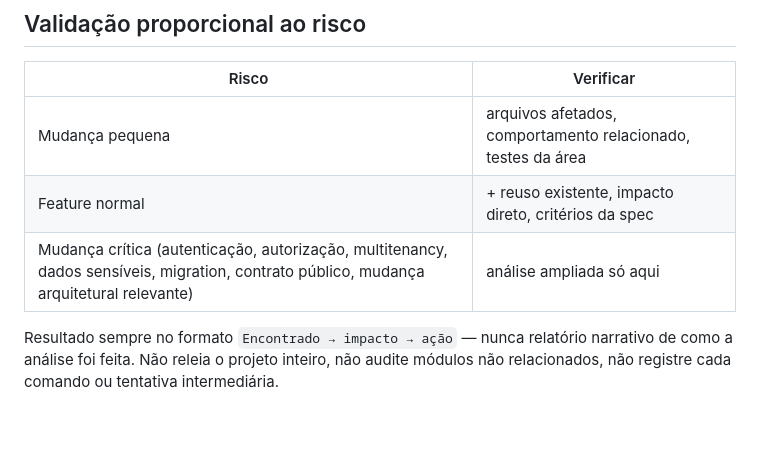
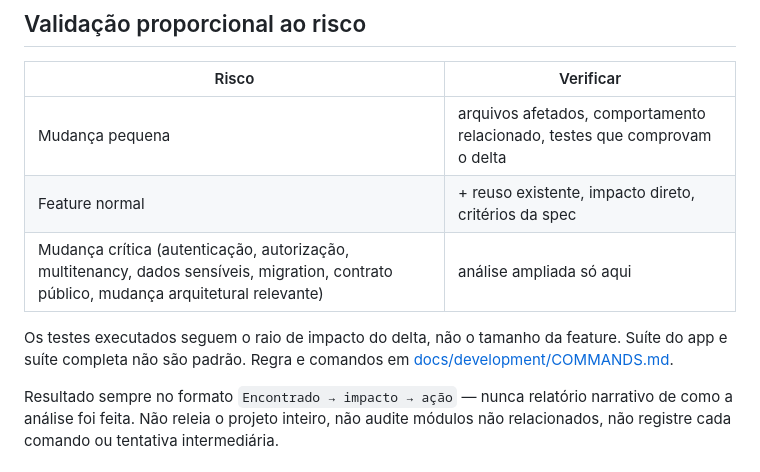
Before and after one commit to BrenoAlcaraz/alenziTech_sistemaAdvocacia, a Markdown page: AGENTS.md, the part around the change. Rendered like a GitHub page; blank space fills up the shorter version.

```diff
--- a/AGENTS.md
+++ b/AGENTS.md
@@ -115,9 +115,14 @@ apenas para dividir trabalho.
 
 | Risco | Verificar |
 |---|---|
-| Mudança pequena | arquivos afetados, comportamento relacionado, testes da área |
+| Mudança pequena | arquivos afetados, comportamento relacionado, testes que comprovam o delta |
 | Feature normal | + reuso existente, impacto direto, critérios da spec |
 | Mudança crítica (autenticação, autorização, multitenancy, dados sensíveis, migration, contrato público, mudança arquitetural relevante) | análise ampliada só aqui |
+
+Os testes executados seguem o raio de impacto do delta, não o tamanho
+da feature. Suíte do app e suíte completa não são padrão. Regra e
+comandos em
+[docs/development/COMMANDS.md](docs/development/COMMANDS.md#testes).
 
 Resultado sempre no formato `Encontrado → impacto → ação` — nunca
 relatório narrativo de como a análise foi feita. Não releia o projeto
```
Also changed, not shown: docs/development/COMMANDS.md (+49 -10 lines).
